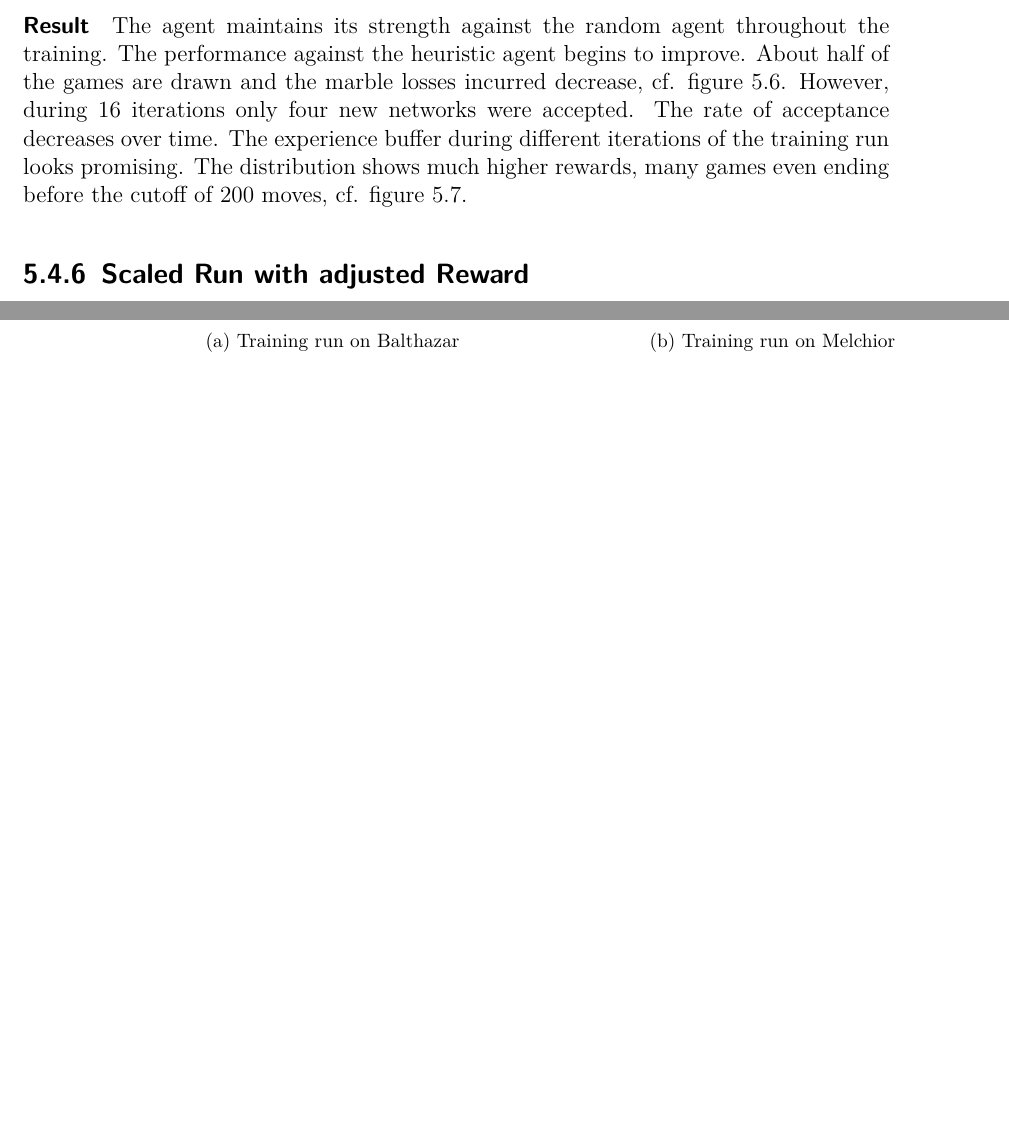
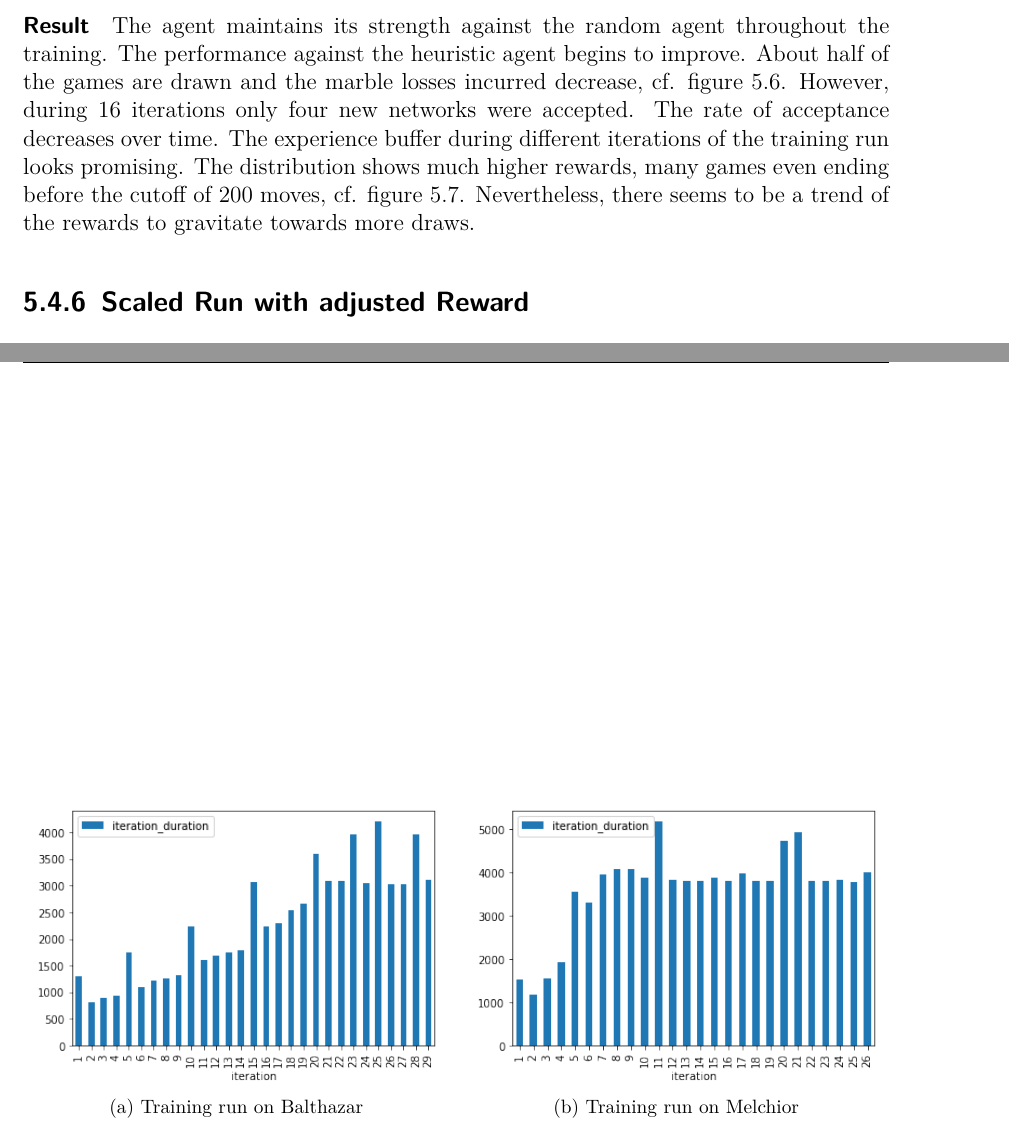
Before and after one commit to campfireman/bachelor-thesis, a LaTeX thesis (doc/thesis/main.tex, which reads doc/thesis/chapters/experiments-and-results.tex): two parts of pages 73 and 76 of 85 before the commit and two parts of pages 73 and 77 of 86 after it, joined at a grey line, cut so that both start at the same text, the shorter picture padded with empty space. Compiled offline with pdfLaTeX.

```diff
--- a/doc/thesis/chapters/experiments-and-results.tex
+++ b/doc/thesis/chapters/experiments-and-results.tex
@@ -205,7 +205,7 @@
     \caption{The parameters for the validation runs}
 \end{table}
 
-\paragraph{Result} The agent maintains its strength against the random agent throughout the training. The performance against the heuristic agent begins to improve. About half of the games are drawn and the marble losses incurred decrease, cf. figure \ref{performance_remote_warmed_up}. However, during 16 iterations only four new networks were accepted. The rate of acceptance decreases over time. The experience buffer during different iterations of the training run looks promising. The distribution shows much higher rewards, many games even ending before the cutoff of 200 moves, cf. figure \ref{performance_remote_warmed_up_exp_buffer}.
+\paragraph{Result} The agent maintains its strength against the random agent throughout the training. The performance against the heuristic agent begins to improve. About half of the games are drawn and the marble losses incurred decrease, cf. figure \ref{performance_remote_warmed_up}. However, during 16 iterations only four new networks were accepted. The rate of acceptance decreases over time. The experience buffer during different iterations of the training run looks promising. The distribution shows much higher rewards, many games even ending before the cutoff of 200 moves, cf. figure \ref{performance_remote_warmed_up_exp_buffer}. Nevertheless, there seems to be a trend of the rewards to gravitate towards more draws.
 
 \begin{figure}[!h]
     \centering
```
Also changed, not shown: doc/thesis/chapters/experiments-and-results.tex (4 more changed lines), 1 other file.
